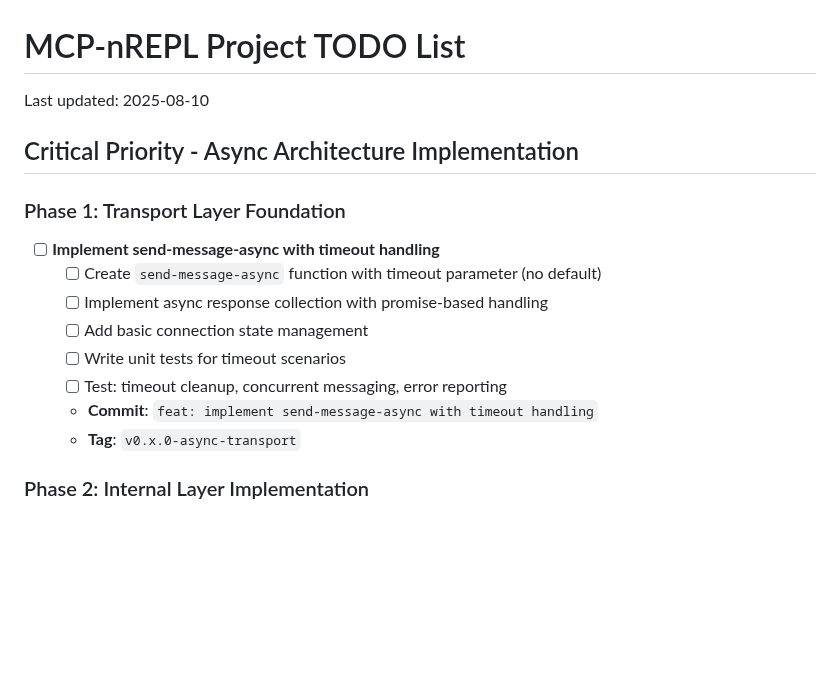
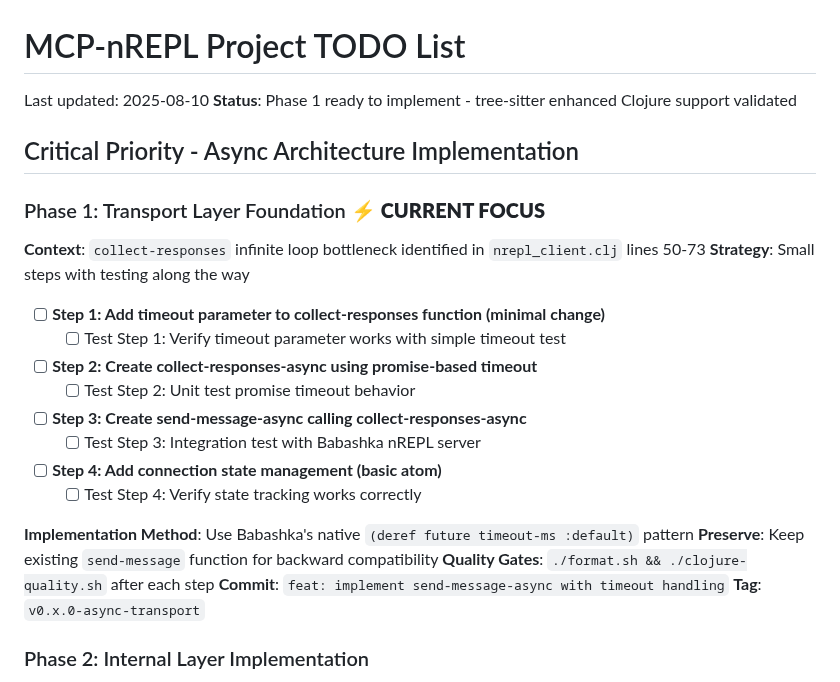
Before and after one commit to franks42/mcp-nrepl-joyride, a Markdown page: TODO.md, the part around the change. GitHub-like rendering; blank space fills up the shorter version.

Commit message:
feat: prepare Phase 1 async implementation with enhanced context
- Update TODO.md with small-step incremental approach
- Add critical TODO management directive to CLAUDE.md
- Document tree-sitter enhanced Clojure support validation
- Establish 4-step implementation plan with testing gates
- Ready to implement send-message-async with timeout handling

🤖 Generated with [Claude Code](https://claude.ai/code)

Co-Authored-By: Claude <noreply@anthropic.com>

```diff
--- a/TODO.md
+++ b/TODO.md
@@ -1,18 +1,28 @@
 # MCP-nREPL Project TODO List
 
 Last updated: 2025-08-10
+**Status**: Phase 1 ready to implement - tree-sitter enhanced Clojure support validated
 
 ## Critical Priority - Async Architecture Implementation
 
-### Phase 1: Transport Layer Foundation
-- [ ] **Implement send-message-async with timeout handling**
-  - [ ] Create `send-message-async` function with timeout parameter (no default)
-  - [ ] Implement async response collection with promise-based handling
-  - [ ] Add basic connection state management
-  - [ ] Write unit tests for timeout scenarios
-  - [ ] Test: timeout cleanup, concurrent messaging, error reporting
-  - **Commit**: `feat: implement send-message-async with timeout handling`
-  - **Tag**: `v0.x.0-async-transport`
+### Phase 1: Transport Layer Foundation ⚡ **CURRENT FOCUS**
+**Context**: `collect-responses` infinite loop bottleneck identified in `nrepl_client.clj` lines 50-73
+**Strategy**: Small steps with testing along the way
+
+- [ ] **Step 1: Add timeout parameter to collect-responses function (minimal change)**
+  - [ ] Test Step 1: Verify timeout parameter works with simple timeout test
+- [ ] **Step 2: Create collect-responses-async using promise-based timeout**
+  - [ ] Test Step 2: Unit test promise timeout behavior
+- [ ] **Step 3: Create send-message-async calling collect-responses-async**
+  - [ ] Test Step 3: Integration test with Babashka nREPL server
+- [ ] **Step 4: Add connection state management (basic atom)**
+  - [ ] Test Step 4: Verify state tracking works correctly
+
+**Implementation Method**: Use Babashka's native `(deref future timeout-ms :default)` pattern
+**Preserve**: Keep existing `send-message` function for backward compatibility
+**Quality Gates**: `./format.sh && ./clojure-quality.sh` after each step
+**Commit**: `feat: implement send-message-async with timeout handling`
+**Tag**: `v0.x.0-async-transport`
 
 ### Phase 2: Internal Layer Implementation
 - [ ] **Create nrepl-raw-async-int as pure nREPL interface**
```
Also changed, not shown: CLAUDE.md (+20 -0 lines).
